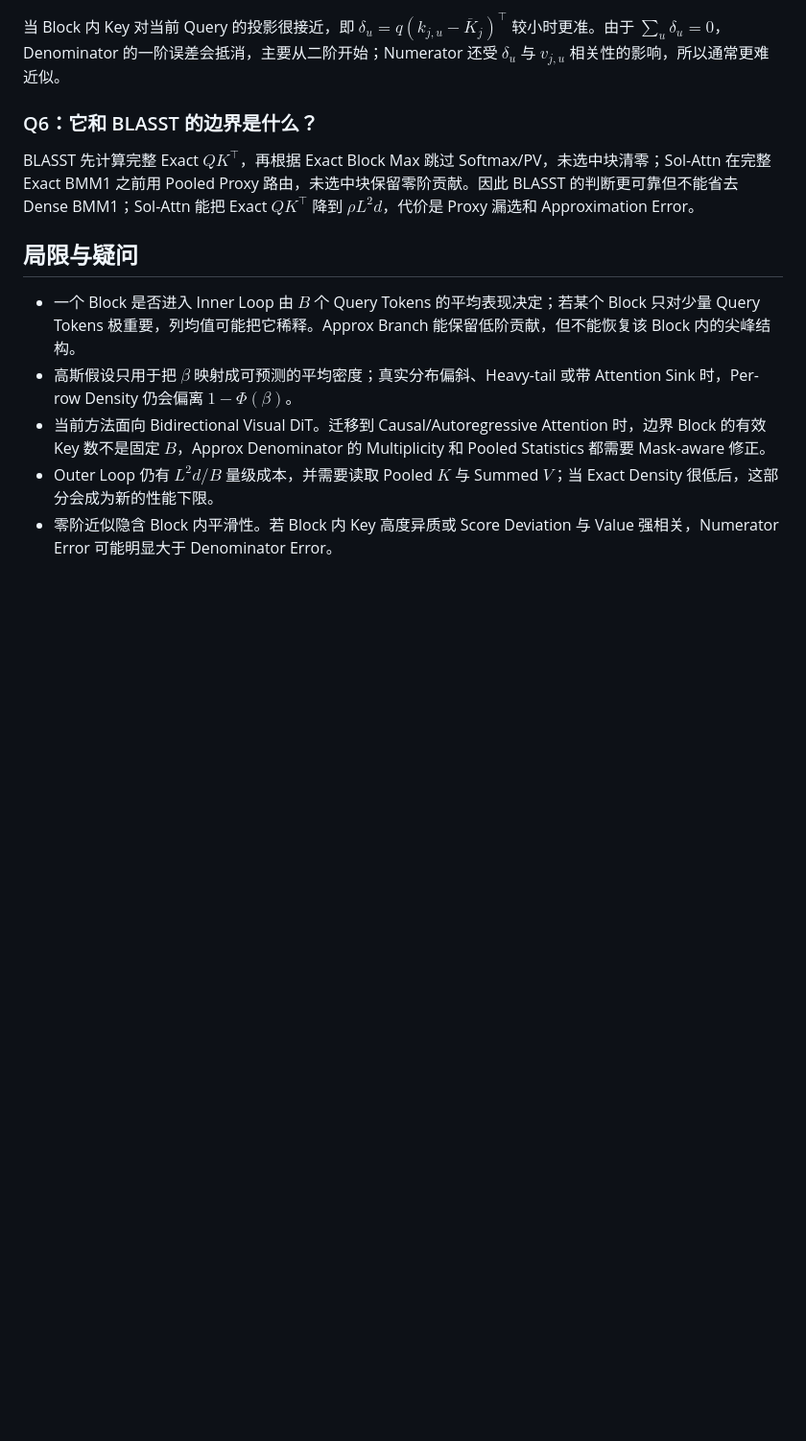
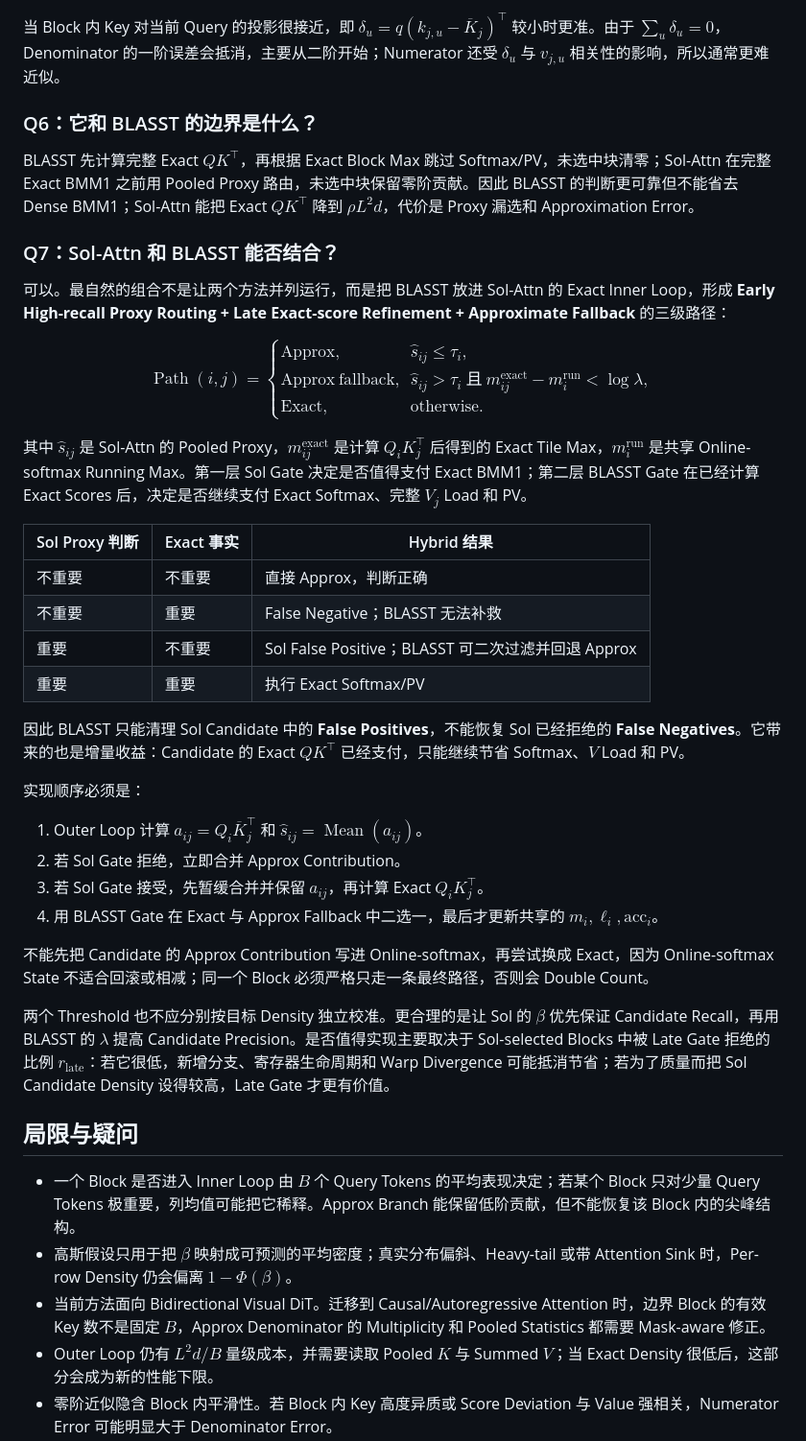
Before and after one commit to lawrence-cj/paper-recap, a Markdown page: content/papers/2026-09-06-sol-attn.md, the part around one of its changes. Shown at 96% size. Drawn GitHub-style; blank space fills up the shorter version.

Commit message:
content: update sol-attn

```diff
--- a/content/papers/2026-09-06-sol-attn.md
+++ b/content/papers/2026-09-06-sol-attn.md
@@ -290,6 +290,41 @@ $\overline K_j$ 用来假设“Block 内 $B$ 个 Key 都等于同一个代表”
 
 BLASST 先计算完整 Exact $QK^\top$，再根据 Exact Block Max 跳过 Softmax/PV，未选中块清零；Sol-Attn 在完整 Exact BMM1 之前用 Pooled Proxy 路由，未选中块保留零阶贡献。因此 BLASST 的判断更可靠但不能省去 Dense BMM1；Sol-Attn 能把 Exact $QK^\top$ 降到 $\rho L^2d$，代价是 Proxy 漏选和 Approximation Error。
 
+### Q7：Sol-Attn 和 BLASST 能否结合？
+
+可以。最自然的组合不是让两个方法并列运行，而是把 BLASST 放进 Sol-Attn 的 Exact Inner Loop，形成 **Early High-recall Proxy Routing + Late Exact-score Refinement + Approximate Fallback** 的三级路径：
+
+$$
+\operatorname{Path}(i,j)=
+\begin{cases}
+\mathrm{Approx}, & \widehat s_{ij}\le\tau_i,\\
+\mathrm{Approx\ fallback}, & \widehat s_{ij}>\tau_i\ \text{且}\ m_{ij}^{\mathrm{exact}}-m_i^{\mathrm{run}}<\log\lambda,\\
+\mathrm{Exact}, & \text{otherwise}.
+\end{cases}
+$$
+
+其中 $\widehat s_{ij}$ 是 Sol-Attn 的 Pooled Proxy，$m_{ij}^{\mathrm{exact}}$ 是计算 $Q_iK_j^\top$ 后得到的 Exact Tile Max，$m_i^{\mathrm{run}}$ 是共享 Online-softmax Running Max。第一层 Sol Gate 决定是否值得支付 Exact BMM1；第二层 BLASST Gate 在已经计算 Exact Scores 后，决定是否继续支付 Exact Softmax、完整 $V_j$ Load 和 PV。
+
+| Sol Proxy 判断 | Exact 事实 | Hybrid 结果 |
+| --- | --- | --- |
+| 不重要 | 不重要 | 直接 Approx，判断正确 |
+| 不重要 | 重要 | False Negative；BLASST 无法补救 |
+| 重要 | 不重要 | Sol False Positive；BLASST 可二次过滤并回退 Approx |
+| 重要 | 重要 | 执行 Exact Softmax/PV |
+
+因此 BLASST 只能清理 Sol Candidate 中的 **False Positives**，不能恢复 Sol 已经拒绝的 **False Negatives**。它带来的也是增量收益：Candidate 的 Exact $QK^\top$ 已经支付，只能继续节省 Softmax、$V$ Load 和 PV。
+
+实现顺序必须是：
+
+1. Outer Loop 计算 $a_{ij}=Q_i\overline K_j^\top$ 和 $\widehat s_{ij}=\operatorname{Mean}(a_{ij})$。
+2. 若 Sol Gate 拒绝，立即合并 Approx Contribution。
+3. 若 Sol Gate 接受，先暂缓合并并保留 $a_{ij}$，再计算 Exact $Q_iK_j^\top$。
+4. 用 BLASST Gate 在 Exact 与 Approx Fallback 中二选一，最后才更新共享的 $m_i,\ell_i,\mathrm{acc}_i$。
+
+不能先把 Candidate 的 Approx Contribution 写进 Online-softmax，再尝试换成 Exact，因为 Online-softmax State 不适合回滚或相减；同一个 Block 必须严格只走一条最终路径，否则会 Double Count。
+
+两个 Threshold 也不应分别按目标 Density 独立校准。更合理的是让 Sol 的 $\beta$ 优先保证 Candidate Recall，再用 BLASST 的 $\lambda$ 提高 Candidate Precision。是否值得实现主要取决于 Sol-selected Blocks 中被 Late Gate 拒绝的比例 $r_{\mathrm{late}}$：若它很低，新增分支、寄存器生命周期和 Warp Divergence 可能抵消节省；若为了质量而把 Sol Candidate Density 设得较高，Late Gate 才更有价值。
+
 ## 局限与疑问
 
 - 一个 Block 是否进入 Inner Loop 由 $B$ 个 Query Tokens 的平均表现决定；若某个 Block 只对少量 Query Tokens 极重要，列均值可能把它稀释。Approx Branch 能保留低阶贡献，但不能恢复该 Block 内的尖峰结构。
```
Also changed, not shown: other parts of content/papers/2026-09-06-sol-attn.md (+4 -1 lines).
